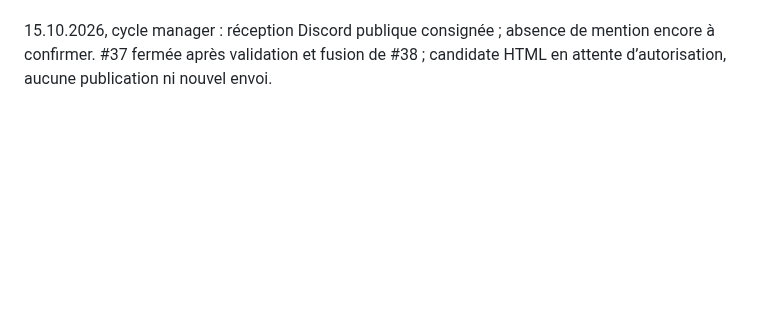
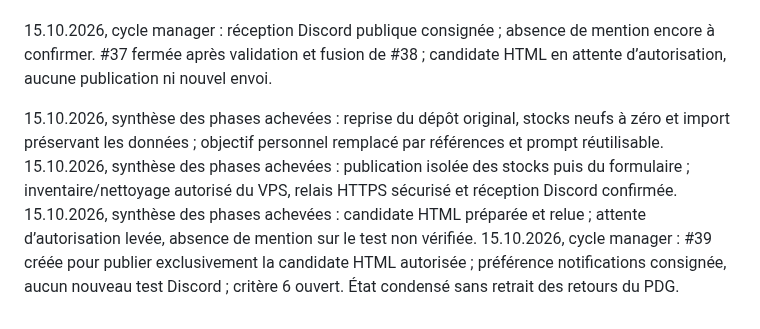
Before and after one commit to arosaRe/naruto-blazing-revival, a Markdown page: journal.md, the part around the change. GitHub-like rendering; blank space fills up the shorter version.

Commit message:
docs: consigner autorisation HTML et prochaine publication

```diff
--- a/journal.md
+++ b/journal.md
@@ -76,3 +76,8 @@ Reprise du dépôt original sur `nightly` : inventaire du code, des sources acce
 15.10.2026 : publication isolée de #35 relue et réalisée, issue fermée ; constat humain du contrôle public demandé sans renvoi. #37 créée pour une candidate limitée aux balises HTML, sans publication ; critère 6 ouvert.
 
 15.10.2026, cycle manager : réception Discord publique consignée ; absence de mention encore à confirmer. #37 fermée après validation et fusion de #38 ; candidate HTML en attente d’autorisation, aucune publication ni nouvel envoi.
+
+15.10.2026, synthèse des phases achevées : reprise du dépôt original, stocks neufs à zéro et import préservant les données ; objectif personnel remplacé par références et prompt réutilisable.
+15.10.2026, synthèse des phases achevées : publication isolée des stocks puis du formulaire ; inventaire/nettoyage autorisé du VPS, relais HTTPS sécurisé et réception Discord confirmée.
+15.10.2026, synthèse des phases achevées : candidate HTML préparée et relue ; attente d’autorisation levée, absence de mention sur le test non vérifiée.
+15.10.2026, cycle manager : #39 créée pour publier exclusivement la candidate HTML autorisée ; préférence notifications consignée, aucun nouveau test Discord ; critère 6 ouvert. État condensé sans retrait des retours du PDG.
```
Also changed, not shown: etat.md (+13 -19 lines).
